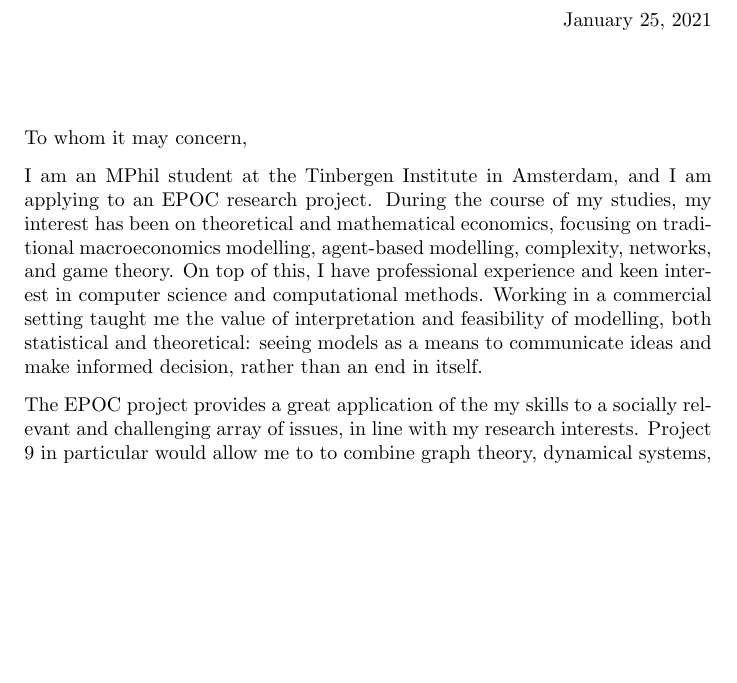
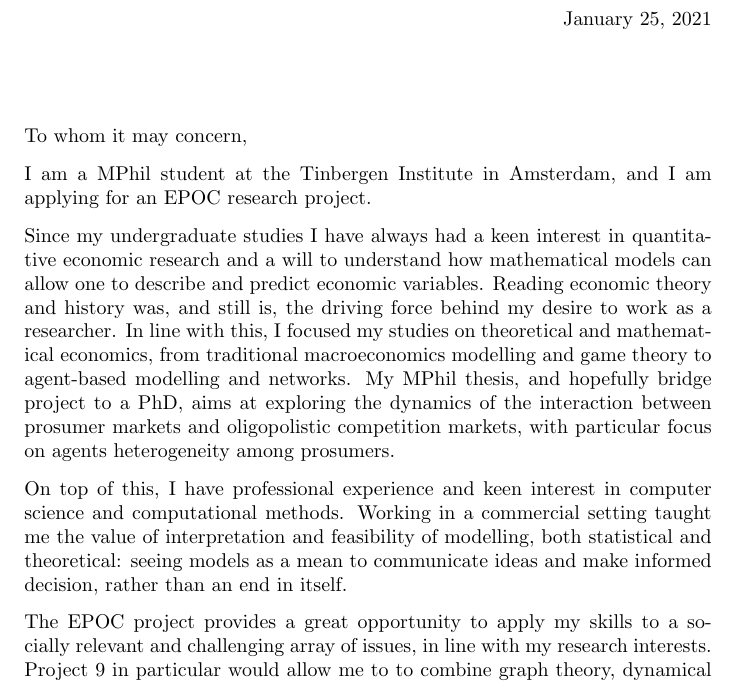
Before and after one commit to NoFishLikeIan/prosumer-electricity-markets, a LaTeX letter (docs/motivation/main.tex): part of the page, cut so that both start at the same text, the shorter picture padded with empty space. Compiled offline with pdfLaTeX.

Commit message:
🦉 motivation second round revision

```diff
--- a/docs/motivation/main.tex
+++ b/docs/motivation/main.tex
@@ -10,9 +10,14 @@
 
     \opening{To whom it may concern,}
 
-    I am an MPhil student at the Tinbergen Institute in Amsterdam, and I am applying to an EPOC research project. During the course of my studies, my interest has been on theoretical and mathematical economics, focusing on traditional macroeconomics modelling, agent-based modelling, complexity, networks, and game theory. On top of this, I have professional experience and keen interest in computer science and computational methods. Working in a commercial setting taught me the value of interpretation and feasibility of modelling, both statistical and theoretical: seeing models as a means to communicate ideas and make informed decision, rather than an end in itself.
+    I am a MPhil student at the Tinbergen Institute in Amsterdam, and I am applying for an EPOC research project.
 
-    The EPOC project provides a great application of the my skills to a socially relevant and challenging array of issues, in line with my research interests. Project 9 in particular would allow me to to combine graph theory, dynamical systems, computational methods, and economic modelling, while exploring the literature on electricity markets. I find equilibria and self-organizing criticalities in diffused market systems fascinating and would love to invest time into figuring out the best price formation mechanism. Understanding these diffused system can have major repercussion on the energy transition and is a fundamental step towards decarbonizing the economy in an equitable and fair manner. This is an important issue and I am motivation by doing socially impactful research. My second choice, project 5, seems like a natural fit given my skill set and interests. Expectation formation is a recurrent and crucial issue throughout macroeconomics and has always been a tough nut to crack. Research published by Prof. Hommes convinced me that heterogenous agent-based models are the way forward to connect individual and aggregate expectations, and make sensible predictions on aggregate expectations formation. My contribution to this line of research can be to identify where machine learning, which I have extensively used in a commercial setting, can help stabilize dynamics in macroeconomic models, which I have studied in an academic setting.
+    Since my undergraduate studies I have always had a keen interest in quantitative economic research and a will to understand how mathematical models can allow one to describe and predict economic variables. Reading economic theory and history was, and still is, the driving force behind my desire to work as a researcher. In line with this, I focused my studies on theoretical and mathematical economics, from traditional macroeconomics modelling and game theory to agent-based modelling and networks. My MPhil thesis, and hopefully bridge project to a PhD, aims at exploring the dynamics of the interaction between prosumer markets and oligopolistic competition markets, with particular focus on agents heterogeneity among prosumers.
+
+    On top of this, I have professional experience and keen interest in computer science and computational methods. Working in a commercial setting taught me the value of interpretation and feasibility of modelling, both statistical and theoretical: seeing models as a mean to communicate ideas and make informed decision, rather than an end in itself.
+
+
+    The EPOC project provides a great opportunity to apply my skills to a socially relevant and challenging array of issues, in line with my research interests. Project 9 in particular would allow me to to combine graph theory, dynamical systems, computational methods, and economic modelling, while exploring the literature on electricity markets. I find equilibria and self-organizing criticalities in diffused market systems fascinating and would love to invest time into figuring out the best price formation mechanism. Understanding these diffused system can have major repercussion on the energy transition and is a fundamental step towards decarbonizing the economy in an equitable and fair manner. This is an important issue and I am motivation by doing socially impactful research. My second choice, project 5, seems like a natural fit given my skill set and interests. Expectation formation is a recurrent and crucial issue throughout macroeconomics and has always been a tough nut to crack. Research published by Prof. Hommes convinced me that heterogenous agent-based models are the way forward to connect individual and aggregate expectations, and make sensible predictions on aggregate expectations formation. My contribution to this line of research can be to identify where machine learning, which I have extensively used in a commercial setting, can help stabilize dynamics in macroeconomic models, which I have studied in an academic setting.
 
     In conclusion, I am committed to pursue a PhD because I feel like my time should be focused on better understanding economic issues, and being part of the research community at large. The end goal is to contribute to the understanding and decision making of topics that are impacting or will impact people. Hence, pursuing my doctoral studies within the context of your research projects represents an opportunity, on one hand, to learn and collaborate with experts on such topics and, on the other hand, to move the first steps in putting my skills to good use.
 
```
